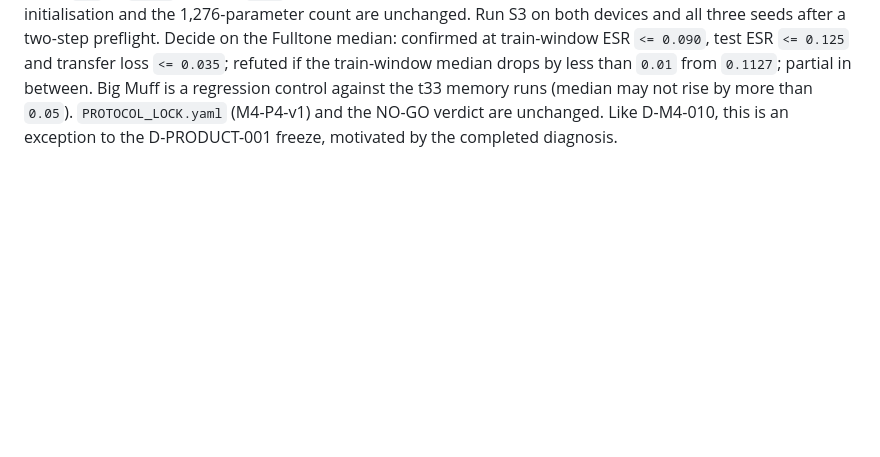
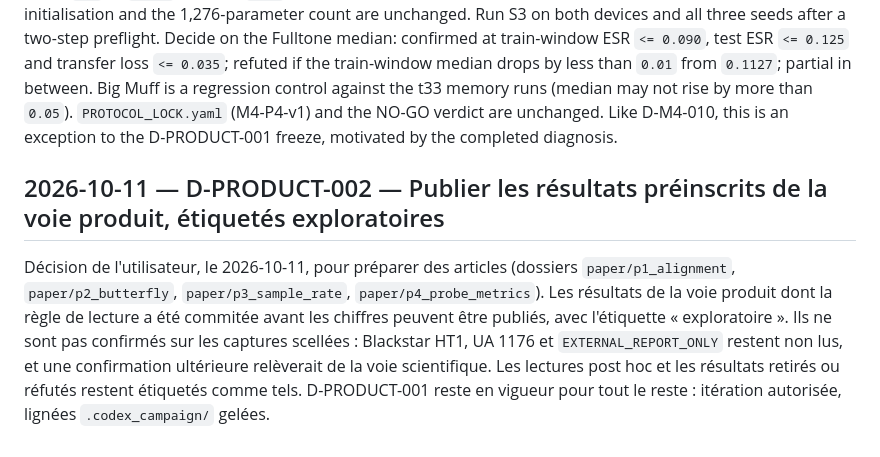
Before and after one commit to ALavault/neural_amp, a Markdown page: .codex_campaign/DECISIONS.md, the part around the change. Drawn GitHub-style; blank space fills up the shorter version.

Commit message:
Articles : D-PRODUCT-002, résultats préinscrits de la voie produit publiables étiquetés exploratoires, captures scellées non lues
Co-Authored-By: Claude Opus 5.5 (1M context) <noreply@anthropic.com>
Claude-Session: https://claude.ai/code/session_01MBoWXVzMo75XDoj2oASdN7

```diff
--- a/.codex_campaign/DECISIONS.md
+++ b/.codex_campaign/DECISIONS.md
@@ -156,3 +156,16 @@ Big Muff is a regression control against the t33 memory runs (median may not
 rise by more than `0.05`). `PROTOCOL_LOCK.yaml` (M4-P4-v1) and the NO-GO verdict
 are unchanged. Like D-M4-010, this is an exception to the D-PRODUCT-001 freeze,
 motivated by the completed diagnosis.
+
+## 2026-10-11 — D-PRODUCT-002 — Publier les résultats préinscrits de la voie produit, étiquetés exploratoires
+
+Décision de l'utilisateur, le 2026-10-11, pour préparer des articles (dossiers
+`paper/p1_alignment`, `paper/p2_butterfly`, `paper/p3_sample_rate`,
+`paper/p4_probe_metrics`). Les résultats de la voie produit dont la règle de
+lecture a été commitée avant les chiffres peuvent être publiés, avec
+l'étiquette « exploratoire ». Ils ne sont pas confirmés sur les captures
+scellées : Blackstar HT1, UA 1176 et `EXTERNAL_REPORT_ONLY` restent non lus, et
+une confirmation ultérieure relèverait de la voie scientifique. Les lectures
+post hoc et les résultats retirés ou réfutés restent étiquetés comme tels.
+D-PRODUCT-001 reste en vigueur pour tout le reste : itération autorisée,
+lignées `.codex_campaign/` gelées.
```
